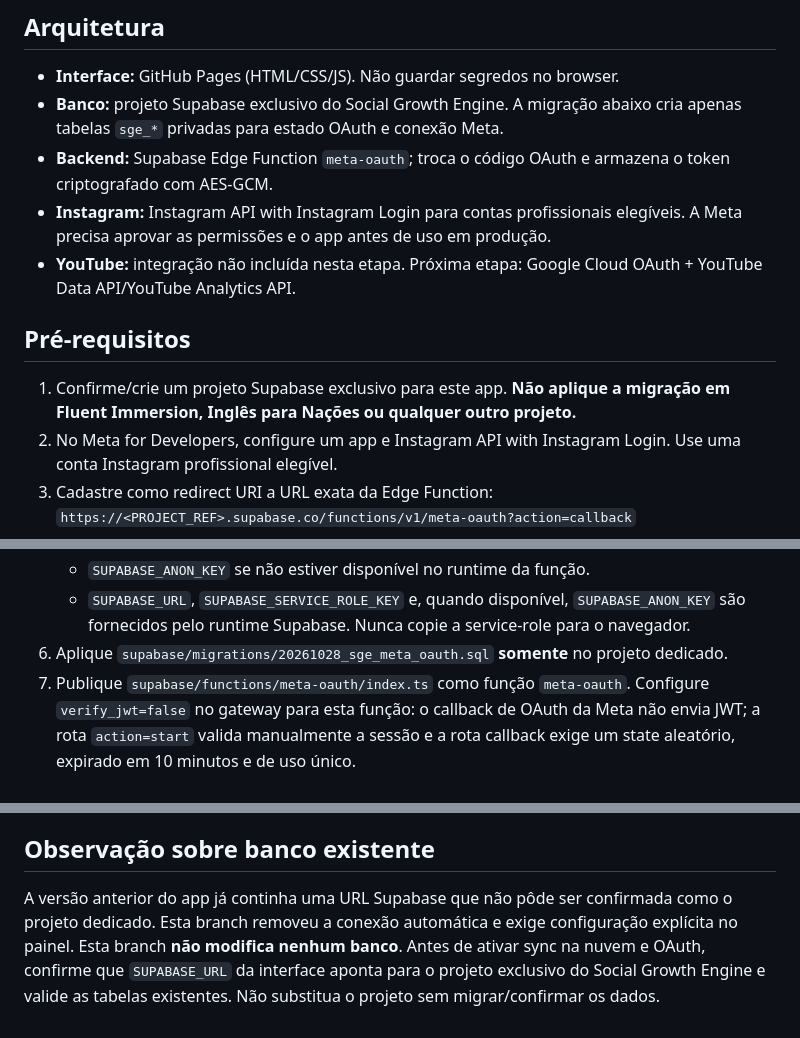
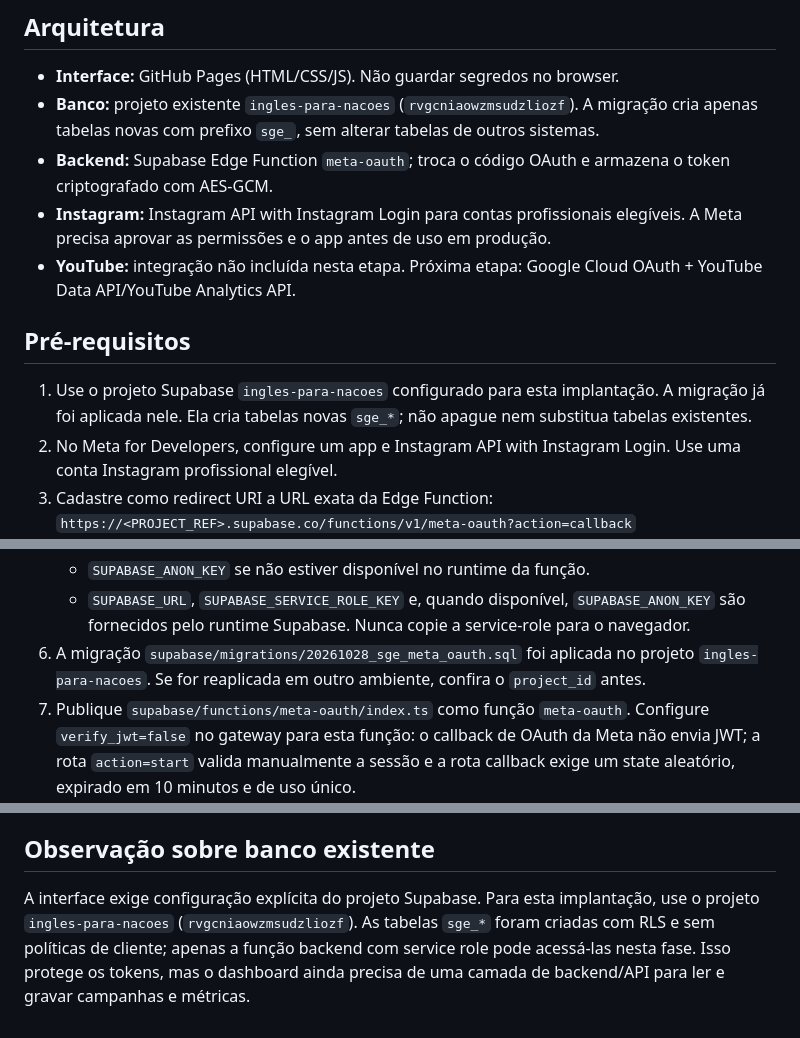
Before and after one commit to teachermarcelo/social-growth-engine, a Markdown page: INTEGRATION-SETUP.md, 3 parts joined by grey strips. GitHub-like rendering.

Commit message:
Document shared Supabase project and isolated SGE schema

```diff
--- a/INTEGRATION-SETUP.md
+++ b/INTEGRATION-SETUP.md
@@ -7,14 +7,14 @@ O repositório `teachermarcelo/social-growth-engine` já contém um painel está
 ## Arquitetura
 
 - **Interface:** GitHub Pages (HTML/CSS/JS). Não guardar segredos no browser.
-- **Banco:** projeto Supabase exclusivo do Social Growth Engine. A migração abaixo cria apenas tabelas `sge_*` privadas para estado OAuth e conexão Meta.
+- **Banco:** projeto existente `ingles-para-nacoes` (`rvgcniaowzmsudzliozf`). A migração cria apenas tabelas novas com prefixo `sge_`, sem alterar tabelas de outros sistemas.
 - **Backend:** Supabase Edge Function `meta-oauth`; troca o código OAuth e armazena o token criptografado com AES-GCM.
 - **Instagram:** Instagram API with Instagram Login para contas profissionais elegíveis. A Meta precisa aprovar as permissões e o app antes de uso em produção.
 - **YouTube:** integração não incluída nesta etapa. Próxima etapa: Google Cloud OAuth + YouTube Data API/YouTube Analytics API.
 
 ## Pré-requisitos
 
-1. Confirme/crie um projeto Supabase exclusivo para este app. **Não aplique a migração em Fluent Immersion, Inglês para Nações ou qualquer outro projeto.**
+1. Use o projeto Supabase `ingles-para-nacoes` configurado para esta implantação. A migração já foi aplicada nele. Ela cria tabelas novas `sge_*`; não apague nem substitua tabelas existentes.
 2. No Meta for Developers, configure um app e Instagram API with Instagram Login. Use uma conta Instagram profissional elegível.
 3. Cadastre como redirect URI a URL exata da Edge Function:
    `https://<PROJECT_REF>.supabase.co/functions/v1/meta-oauth?action=callback`
@@ -27,7 +27,7 @@ O repositório `teachermarcelo/social-growth-engine` já contém um painel está
    - `APP_BASE_URL` (URL do GitHub Pages, ex. `https://teachermarcelo.github.io/social-growth-engine/`)
    - `SUPABASE_ANON_KEY` se não estiver disponível no runtime da função.
    - `SUPABASE_URL`, `SUPABASE_SERVICE_ROLE_KEY` e, quando disponível, `SUPABASE_ANON_KEY` são fornecidos pelo runtime Supabase. Nunca copie a service-role para o navegador.
-6. Aplique `supabase/migrations/20261028_sge_meta_oauth.sql` **somente** no projeto dedicado.
+6. A migração `supabase/migrations/20261028_sge_meta_oauth.sql` foi aplicada no projeto `ingles-para-nacoes`. Se for reaplicada em outro ambiente, confira o `project_id` antes.
 7. Publique `supabase/functions/meta-oauth/index.ts` como função `meta-oauth`. Configure `verify_jwt=false` no gateway para esta função: o callback de OAuth da Meta não envia JWT; a rota `action=start` valida manualmente a sessão e a rota callback exige um state aleatório, expirado em 10 minutos e de uso único.
 8. No painel, entre na conta de sincronização e informe a URL da função `https://<PROJECT_REF>.supabase.co/functions/v1/meta-oauth`, depois clique em **Conectar Instagram**.
 9. Teste com uma conta de função/teste antes de solicitar acesso avançado. Confirme no painel Meta as permissões exigidas e a disponibilidade atual de cada escopo.
@@ -50,4 +50,4 @@ O repositório `teachermarcelo/social-growth-engine` já contém um painel está
 
 ## Observação sobre banco existente
 
-A versão anterior do app já continha uma URL Supabase que não pôde ser confirmada como o projeto dedicado. Esta branch removeu a conexão automática e exige configuração explícita no painel. Esta branch **não modifica nenhum banco**. Antes de ativar sync na nuvem e OAuth, confirme que `SUPABASE_URL` da interface aponta para o projeto exclusivo do Social Growth Engine e valide as tabelas existentes. Não substitua o projeto sem migrar/confirmar os dados.
+A interface exige configuração explícita do projeto Supabase. Para esta implantação, use o projeto `ingles-para-nacoes` (`rvgcniaowzmsudzliozf`). As tabelas `sge_*` foram criadas com RLS e sem políticas de cliente; apenas a função backend com service role pode acessá-las nesta fase. Isso protege os tokens, mas o dashboard ainda precisa de uma camada de backend/API para ler e gravar campanhas e métricas.
```
